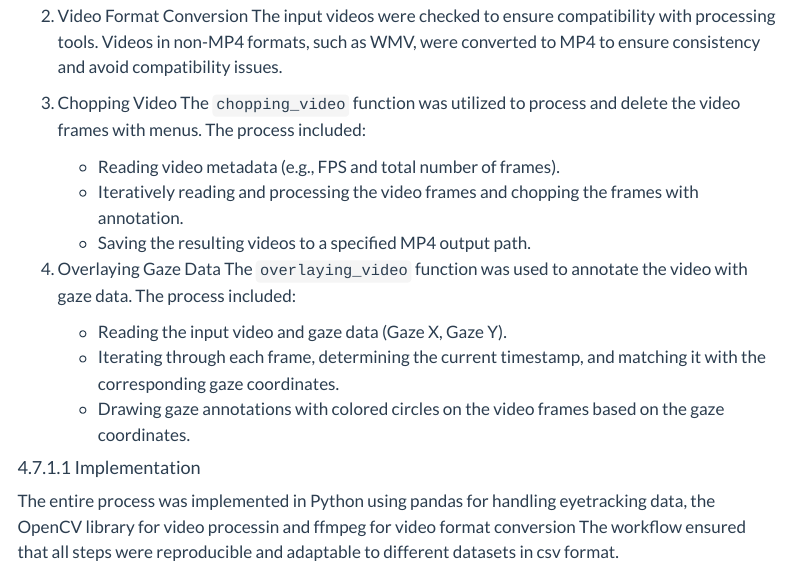
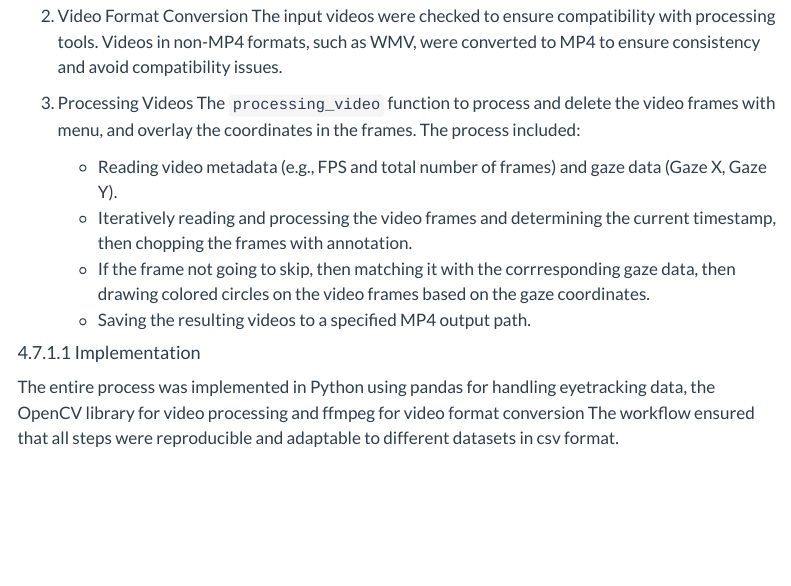
Before and after one commit to MitchellAcoustics/SSID_IVR_Study, a Quarto document (manuscript.qmd): the page in a window 1100 px wide, from 3830 px down. Rendered offline with R 4.5, knitr and Pandoc in place of Quarto, with nearby package versions; menus at the side of the page are left out.

Commit message:
new documentation for processing-video

```diff
--- a/manuscript.qmd
+++ b/manuscript.qmd
@@ -149,22 +149,17 @@ The eyetracking data for participants, including timestamps, gaze coordinates an
 2. Video Format Conversion
 The input videos were checked to ensure compatibility with processing tools. Videos in non-MP4 formats, such as WMV, were converted to MP4 to ensure consistency and avoid compatibility issues.
 
-3. Chopping Video
-The `chopping_video` function was utilized to process and delete the video frames with menus. The process included:
-    - Reading video metadata (e.g., FPS and total number of frames).
-    - Iteratively reading and processing the video frames and chopping the frames with annotation.
+3. Processing Videos
+The `processing_video` function to process and delete the video frames with menu, and overlay the coordinates in the frames. The process included:
+    - Reading video metadata (e.g., FPS and total number of frames) and gaze data (Gaze X, Gaze Y).
+    - Iteratively reading and processing the video frames and determining the current timestamp, then chopping the frames with annotation.
+    - If the frame not going to skip, then matching it with the corrresponding gaze data, then drawing colored circles on the video frames based on the gaze coordinates.
     - Saving the resulting videos to a specified MP4 output path.
 
 
-4. Overlaying Gaze Data
-The `overlaying_video` function was used to annotate the video with gaze data. The process included:
-    - Reading the input video and gaze data (Gaze X, Gaze Y).
-    - Iterating through each frame, determining the current timestamp, and matching it with the corresponding gaze coordinates.
-    - Drawing gaze annotations with colored circles on the video frames based on the gaze coordinates.
-
 
 #### Implementation
-The entire process was implemented in Python using pandas for handling eyetracking data, the OpenCV library for video processin and ffmpeg for video format conversion The workflow ensured that all steps were reproducible and adaptable to different datasets in csv format.
+The entire process was implemented in Python using pandas for handling eyetracking data, the OpenCV library for video processing and ffmpeg for video format conversion The workflow ensured that all steps were reproducible and adaptable to different datasets in csv format.
 
 
 
```
Also changed, not shown: README.md.
